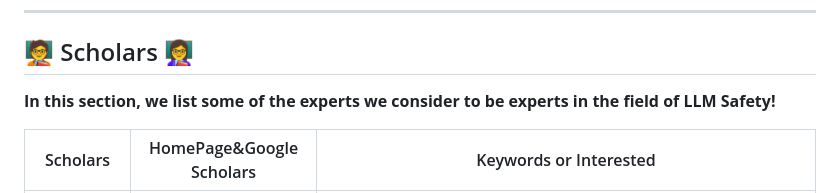
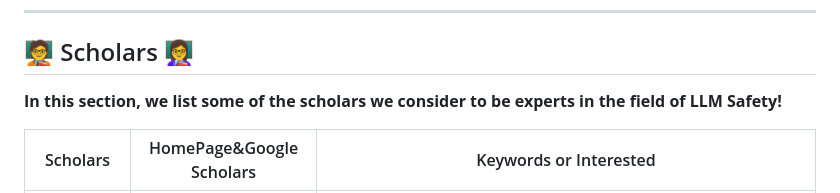
Before and after one commit to ydyjya/Awesome-LLM-Safety, a Markdown page: README.md, the part around the change. Drawn GitHub-style.

```diff
--- a/README.md
+++ b/README.md
@@ -211,7 +211,7 @@ We've curated a collection of the latest 😋, most comprehensive 😎, and most
 
 ---
 ## 🧑‍🏫 Scholars 👩‍🏫
-**In this section, we list some of the experts we consider to be experts in the field of LLM Safety!**
+**In this section, we list some of the scholars we consider to be experts in the field of LLM Safety!**
 
 |     Scholars     |                                                                     HomePage&Google Scholars                                                                     |                                                                                                      Keywords or Interested                                                                                                       |
 |:----------------:|:----------------------------------------------------------------------------------------------------------------------------------------------------------------:|:---------------------------------------------------------------------------------------------------------------------------------------------------------------------------------------------------------------------------------:|
```
